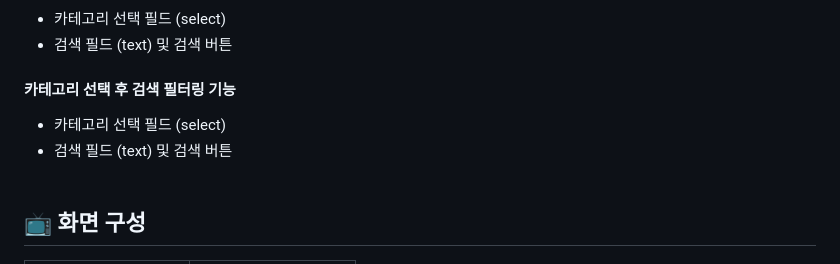
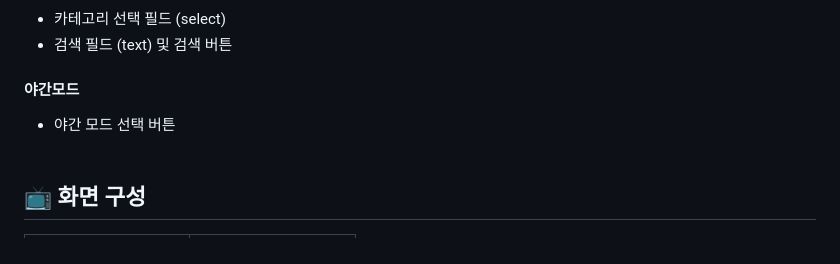
Before and after one commit to Hyun-bin-Kim/Todolist_Project, a Markdown page: README.md, the part around the change. Drawn GitHub-style.

```diff
--- a/README.md
+++ b/README.md
@@ -40,9 +40,8 @@ TODOLIST 할일 목록을 작성하는 사이트입니다.
 #### 카테고리 선택 후 검색 필터링 기능
 - 카테고리 선택 필드 (select)
 - 검색 필드 (text) 및 검색 버튼
-#### 카테고리 선택 후 검색 필터링 기능
-- 카테고리 선택 필드 (select)
-- 검색 필드 (text) 및 검색 버튼
+#### 야간모드
+- 야간 모드 선택 버튼
 <br><br>
 
 ## 📺 화면 구성
```
